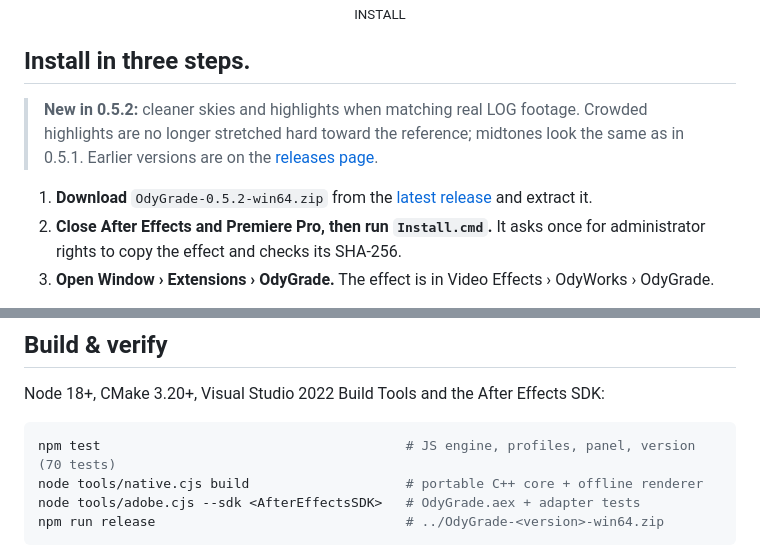
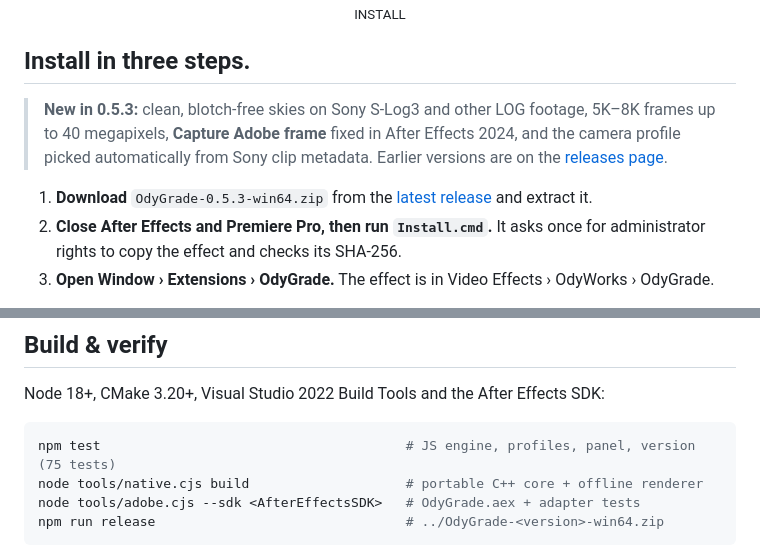
Before and after one commit to jordylf/OdyGrade, a Markdown page: README.md, 2 parts joined by grey strips. Rendered like a GitHub page.

Commit message:
Release 0.5.3: AE capture fix, Sony profile detection, cleaner LOG skies, 40 MP frames
Co-Authored-By: Claude Opus 5.5 <noreply@anthropic.com>

````diff
--- a/README.md
+++ b/README.md
@@ -112,9 +112,9 @@ Move match strength, exposure, temperature, tint, contrast, saturation and skin
 
 ## Install in three steps.
 
-> **New in 0.5.2:** cleaner skies and highlights when matching real LOG footage. Crowded highlights are no longer stretched hard toward the reference; midtones look the same as in 0.5.1. Earlier versions are on the [releases page](https://github.com/jordylf/OdyGrade/releases).
+> **New in 0.5.3:** clean, blotch-free skies on Sony S-Log3 and other LOG footage, 5K–8K frames up to 40 megapixels, **Capture Adobe frame** fixed in After Effects 2024, and the camera profile picked automatically from Sony clip metadata. Earlier versions are on the [releases page](https://github.com/jordylf/OdyGrade/releases).
 
-1. **Download** `OdyGrade-0.5.2-win64.zip` from the [latest release](https://github.com/jordylf/OdyGrade/releases/latest) and extract it.
+1. **Download** `OdyGrade-0.5.3-win64.zip` from the [latest release](https://github.com/jordylf/OdyGrade/releases/latest) and extract it.
 2. **Close After Effects and Premiere Pro, then run `Install.cmd`.** It asks once for administrator rights to copy the effect and checks its SHA-256.
 3. **Open Window › Extensions › OdyGrade.** The effect is in Video Effects › OdyWorks › OdyGrade.
 
@@ -168,7 +168,7 @@ Windows only, and not yet tested on a clean machine. Output is SDR: values above
 Node 18+, CMake 3.20+, Visual Studio 2022 Build Tools and the After Effects SDK:
 
 ```powershell
-npm test                                       # JS engine, profiles, panel, version (70 tests)
+npm test                                       # JS engine, profiles, panel, version (75 tests)
 node tools/native.cjs build                    # portable C++ core + offline renderer
 node tools/adobe.cjs --sdk <AfterEffectsSDK>   # OdyGrade.aex + adapter tests
 npm run release                                # ../OdyGrade-<version>-win64.zip
````
Also changed, not shown: docs/HANDOFF.md (+14 -1 lines), docs/images/hero.jpg, 6 other files.
